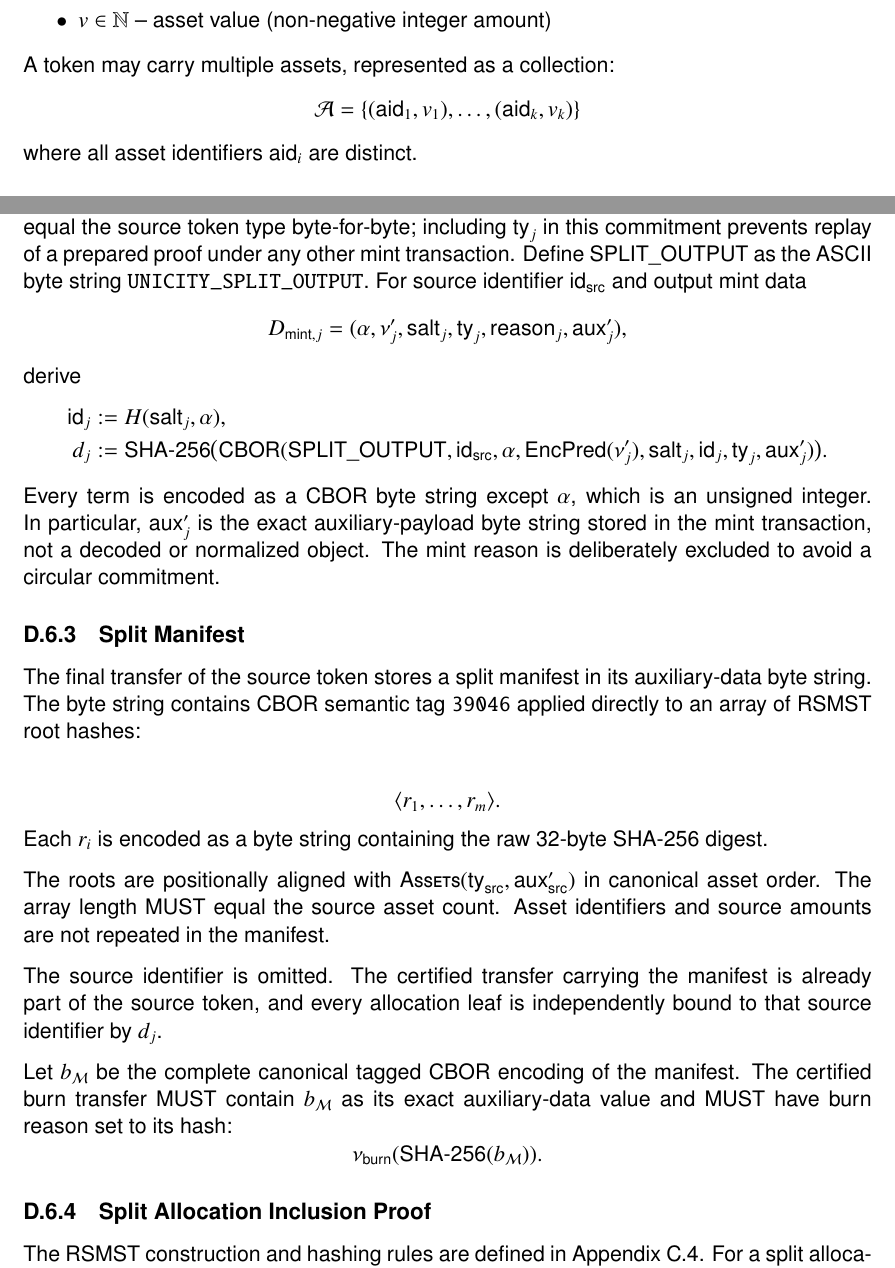
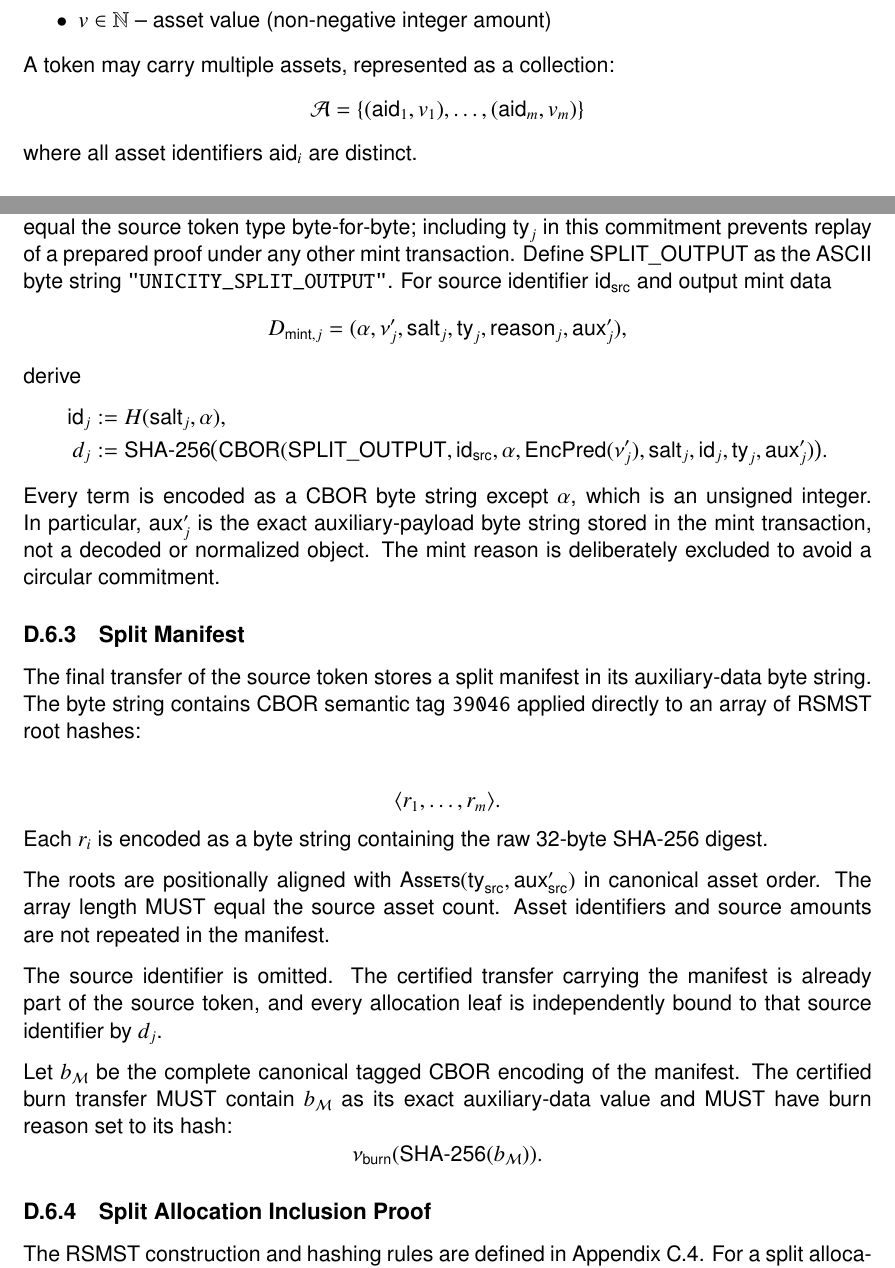
Before and after one commit to unicitynetwork/unicity-yellowpaper-tex, a LaTeX document (unicity-yellowpaper.tex, which reads appendix-token.tex, execution-layer.tex): two parts of pages 19 and 109 of 116, joined at a grey line, cut so that both start at the same text. Compiled offline with pdfLaTeX.

Commit message:
Apply suggestions from code review
Co-authored-by: Ahto Truu <ahto.truu@mail.ee>

```diff
--- a/appendix-token.tex
+++ b/appendix-token.tex
@@ -294,7 +294,7 @@ All structures below use deterministic CBOR and must be consumed completely. Dec
 
 \subsection{Output Commitment}\label{app:split-output-commitment}
 
-The output commitment binds an allocation leaf to the complete output mint transaction except for its mint reason. Split verification additionally requires the output token type to equal the source token type byte-for-byte; including $\mathsf{ty}_j$ in this commitment prevents replay of a prepared proof under any other mint transaction. Define $\mathsf{SPLIT\_OUTPUT}$ as the ASCII byte string \texttt{UNICITY\_SPLIT\_OUTPUT}. For source identifier $\mathsf{id}_\mathsf{src}$ and output mint data
+The output commitment binds an allocation leaf to the complete output mint transaction except for its mint reason. Split verification additionally requires the output token type to equal the source token type byte-for-byte; including $\mathsf{ty}_j$ in this commitment prevents replay of a prepared proof under any other mint transaction. Define $\mathsf{SPLIT\_OUTPUT}$ as the ASCII byte string \texttt{"UNICITY\_SPLIT\_OUTPUT"}. For source identifier $\mathsf{id}_\mathsf{src}$ and output mint data
 \[
 D_{\mathsf{mint},j}
 =(\alpha,\predi'_j,\mathsf{salt}_j,\mathsf{ty}_j,
--- a/execution-layer.tex
+++ b/execution-layer.tex
@@ -445,7 +445,7 @@ An \emph{asset} is a pair $(\mathsf{aid}, v)$, where:
 
 A token may carry multiple assets, represented as a collection:
 \[
-\mathcal{A} = \{(\mathsf{aid}_1, v_1), \ldots, (\mathsf{aid}_k, v_k)\}
+\mathcal{A} = \{(\mathsf{aid}_1, v_1), \ldots, (\mathsf{aid}_m, v_m)\}
 \]
 where all asset identifiers $\mathsf{aid}_i$ are distinct.
 
```
